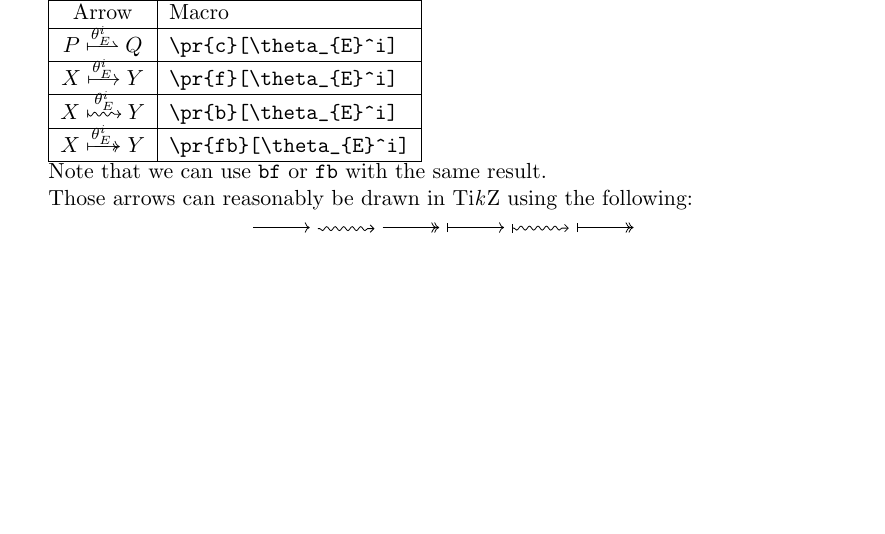
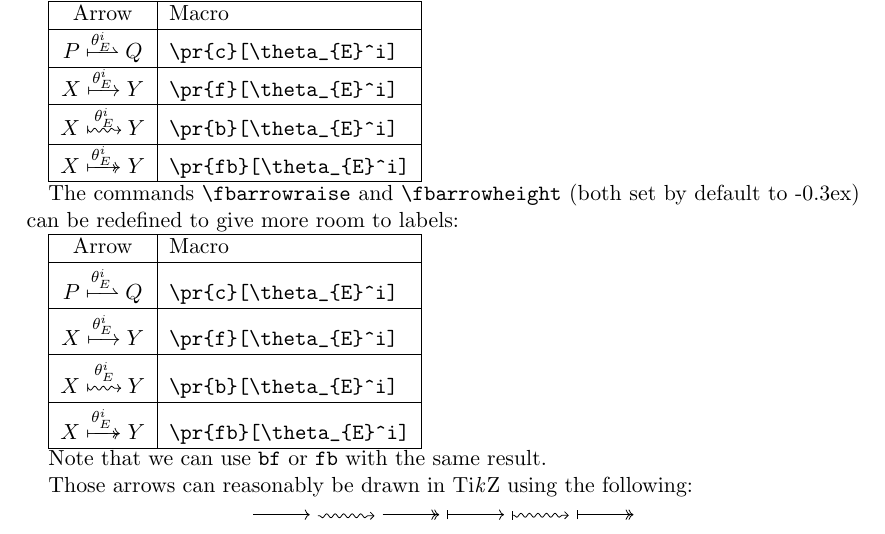
Before and after one commit to CinRC/fbarrows, a LaTeX document (main.tex, which reads fbarrows.sty): part of the page, cut so that both start at the same text, the shorter picture padded with empty space. Compiled offline with pdfLaTeX.

Commit message:
Adding possibility to tune vertical spacing of labels.

```diff
--- a/fbarrows.sty
+++ b/fbarrows.sty
@@ -12,7 +12,11 @@
 	decorations.pathmorphing,
 	calc}
 % https://tex.stackexchange.com/q/130894
-\ProvidesPackage{fbarrows}[2024/10/21 Custom Package]
+\ProvidesPackage{fbarrows}[2025/11/25 Custom Package]
+
+\newcommand{\fbarrowraise}{-0.3ex}
+\newcommand{\fbarrowheight}{-0.3ex}
+
 
 %%%%%%%%%%%%%%%%%
 % Forward arrow %
@@ -23,15 +27,15 @@
 % https://tex.stackexchange.com/q/703419/34551
 
 \newcommand\myxrightarrow[1]{
-	\xrightarrow{\raisebox{-.3ex}[\height-.8ex][\depth]{\ensuremath{\scriptstyle#1}}}
+	\xrightarrow{\raisebox{\fbarrowraise}[\height + \fbarrowheight][\depth]{\ensuremath{\scriptstyle#1}}}
 }
 
 \newcommand\myxRightarrow[1]{
-	\xRightarrow{\raisebox{-0.3ex}[\height-.8ex][\depth]{\ensuremath{\scriptstyle#1}}}
+	\xRightarrow{\raisebox{\fbarrowraise}[\height + \fbarrowheight][\depth]{\ensuremath{\scriptstyle#1}}}
 }%
 
 \newcommand\myxrightharpoonup[1]{
-	\xrightharpoonup{\raisebox{-0.3ex}[\height-.8ex][\depth]{\ensuremath{\scriptstyle#1}}}
+	\xrightharpoonup{\raisebox{\fbarrowraise}[\height + \fbarrowheight][\depth]{\ensuremath{\scriptstyle#1}}}
 }
 
 %%%%%%%%%%%%%%%%%%
@@ -49,7 +53,7 @@ decoration={snake, amplitude=-1pt, segment length=1.5mm, pre=moveto, post length
 \NewDocumentCommand{\xrsquigarrow}{m}{ % Backward arrow
 	\stepcounter{sarrow}%
 	\mathrel{\begin{tikzpicture}[baseline= {($(current bounding box.south)$ )}]
-			\node[inner ysep=.3ex, inner xsep=.65ex] (\thesarrow) {\raisebox{.3em}[\height][\depth]{\ensuremath{\scriptstyle#1}}}; %
+			\node[inner ysep=.3ex, inner xsep=.65ex] (\thesarrow) {\raisebox{\fbarrowraise + .9ex}[\height + \fbarrowheight + .9ex][\depth]{\ensuremath{\scriptstyle#1}}}; %
 			\draw[-{Computer Modern Rightarrow[scale=0.8]}, reverse] ($(\thesarrow.south west)+(0, 0.1)$) -- ($(\thesarrow.south east)+(0, 0.1)$); %  (\thesarrow.210) -- (\thesarrow.330); % $
 	\end{tikzpicture}}%
 }
--- a/main.tex
+++ b/main.tex
@@ -50,6 +50,25 @@
 		\hline
 	\end{tabular}
 
+The commands \verb|\fbarrowraise| and \verb|\fbarrowheight| (both set by default to -0.3ex) can be redefined to give more room to labels:
+
+\renewcommand{\fbarrowraise}{0.1ex}
+\renewcommand{\fbarrowheight}{0.6ex}
+
+	\begin{tabular}{| c | l |}
+	\hline
+	Arrow & Macro \\
+	\hline
+	$P \pr{c}[\theta_{E}^i] Q$  & \verb|\pr{c}[\theta_{E}^i]| \\
+	\hline
+	$X \pr{f}[\theta_{E}^i] Y$ & \verb|\pr{f}[\theta_{E}^i]|\\
+	\hline
+	$X \pr{b}[\theta_{E}^i] Y$ & \verb|\pr{b}[\theta_{E}^i]|\\
+	\hline
+	$X \pr{fb}[\theta_{E}^i] Y$ & \verb|\pr{fb}[\theta_{E}^i]|\\
+	\hline
+\end{tabular}
+
 	Note that we can use \verb|bf| or \verb|fb| with the same result.
 
 	Those arrows can reasonably be drawn in Ti\emph{k}Z using the following:
```
